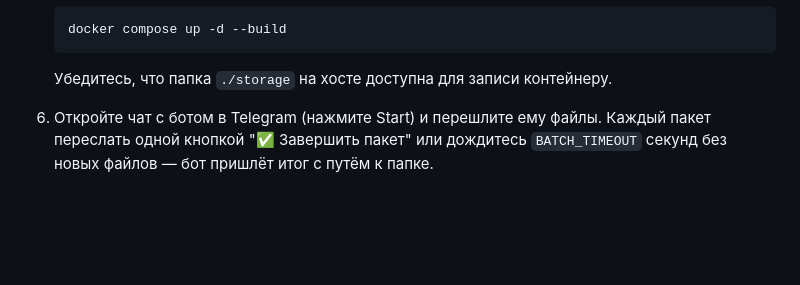
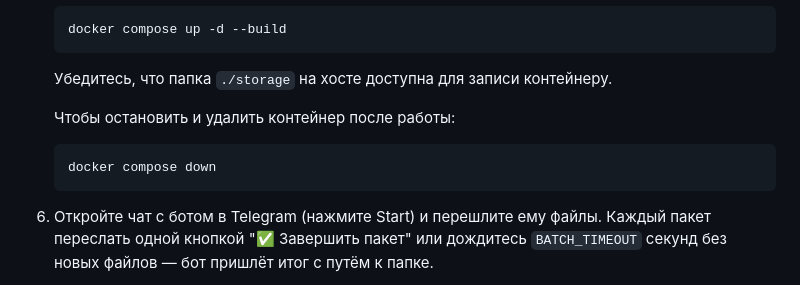
Before and after one commit to evgenest/save-media-tg-bot, a Markdown page: README.md, the part around one of its changes. Rendered like a GitHub page; blank space fills up the shorter version.

Commit message:
docs: fix stray closing code fence and add docker compose down
Co-Authored-By: Claude Sonnet 4.6 (1M context) <noreply@anthropic.com>

````diff
--- a/README.md
+++ b/README.md
@@ -26,6 +26,12 @@
    ```
 
    Убедитесь, что папка `./storage` на хосте доступна для записи контейнеру.
+
+   Чтобы остановить и удалить контейнер после работы:
+
+   ```bash
+   docker compose down
+   ```
 
 6. Откройте чат с ботом в Telegram (нажмите Start) и перешлите ему файлы.
    Каждый пакет переслать одной кнопкой "✅ Завершить пакет" или дождитесь
````
Also changed, not shown: other parts of README.md (+0 -1 lines).
